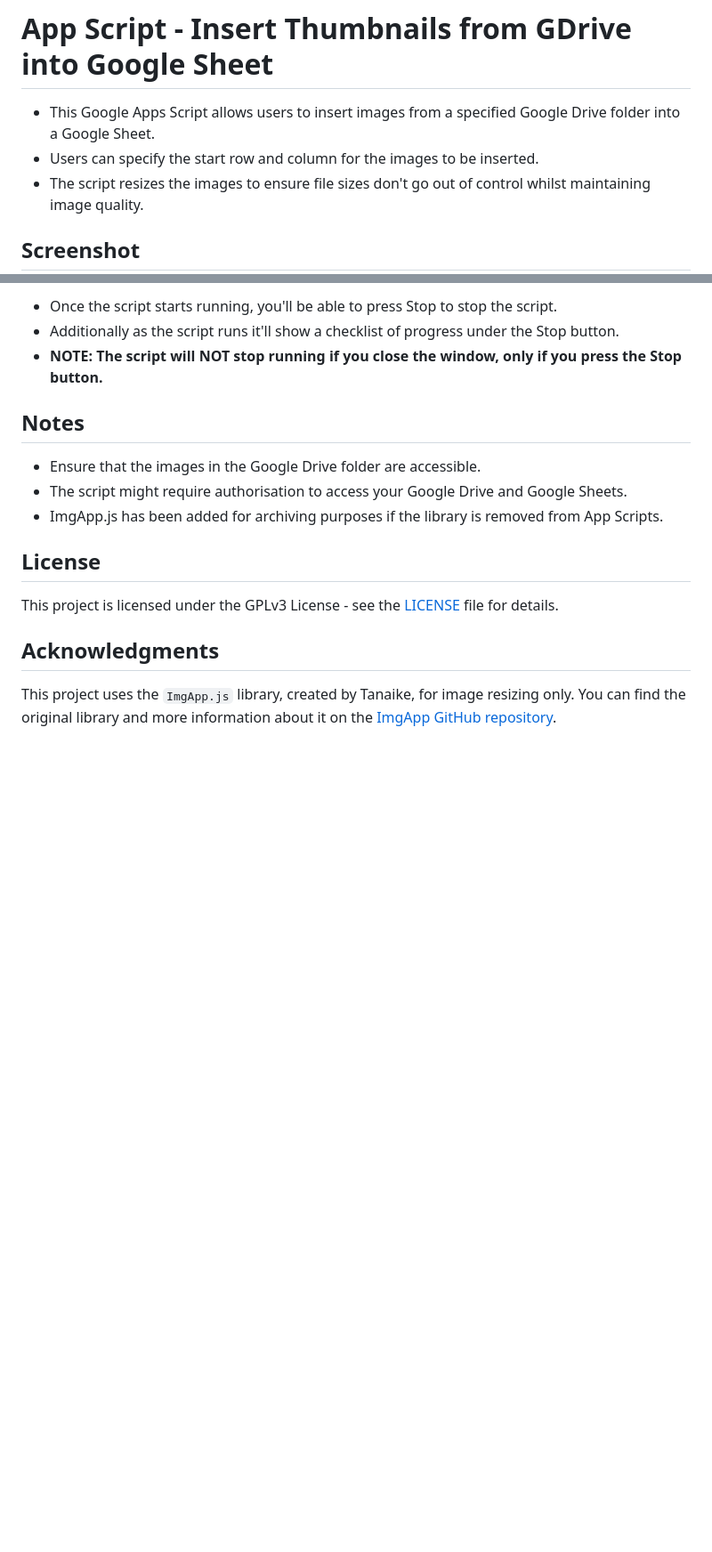
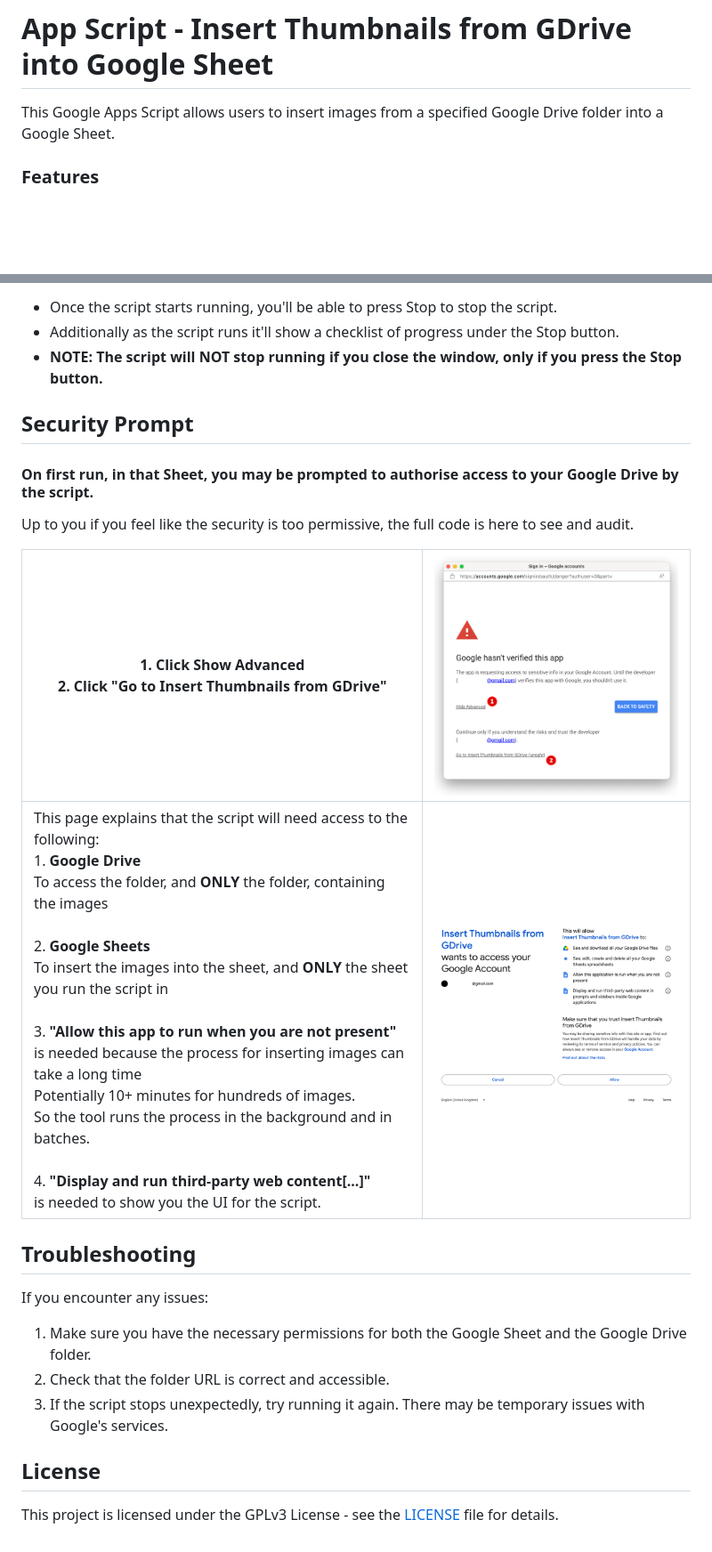
Before and after one commit to matteoveglia/GSheets_InsertThumbnails, a Markdown page: README.md, 2 parts joined by grey strips. Shown: that part at 89% size. Drawn GitHub-style; pictures changed too: Docs/Images/SecPrompt_Step1.png (added), Docs/Images/SecPrompt_Step2.png (added); blank space fills up the shorter version.

Commit message:
Fixed major issue with Google App Script time limit by adding batching, requiring large overhaul. Removed need for external image resize library. Updated readme

```diff
--- a/README.md
+++ b/README.md
@@ -1,8 +1,6 @@
 # App Script - Insert Thumbnails from GDrive into Google Sheet
 
-- This Google Apps Script allows users to insert images from a specified Google Drive folder into a Google Sheet.
-- Users can specify the start row and column for the images to be inserted.
-- The script resizes the images to ensure file sizes don't go out of control whilst maintaining image quality.
+This Google Apps Script allows users to insert images from a specified Google Drive folder into a Google Sheet.
 
-## Screenshot
+###  Features
 
@@ -56,17 +52,21 @@
 - Additionally as the script runs it'll show a checklist of progress under the Stop button.
 - **NOTE: The script will NOT stop running if you close the window, only if you press the Stop button.**
 
-## Notes
+## Security Prompt
+#### On first run, in that Sheet, you may be prompted to authorise access to your Google Drive by the script.
+Up to you if you feel like the security is too permissive, the full code is here to see and audit.
 
-- Ensure that the images in the Google Drive folder are accessible.
-- The script might require authorisation to access your Google Drive and Google Sheets.
-- ImgApp.js has been added for archiving purposes if the library is removed from App Scripts.
+| 1. Click Show Advanced<br>2. Click "Go to Insert Thumbnails from GDrive"  | <img src="./Docs/Images/SecPrompt_Step1.png" alt="Screenshot of Google Drive Authorisation - Step 1" width="400"> |
+| -------- | ------- |
+| This page explains that the script will need access to the following:<br>1. **Google Drive**<br>To access the folder, and **ONLY** the folder, containing the images<br><br>2. **Google Sheets**<br>To insert the images into the sheet, and **ONLY** the sheet you run the script in<br><br>3. **"Allow this app to run when you are not present"**<br>is needed because the process for inserting images can take a long time<br>Potentially 10+ minutes for hundreds of images.<br>So the tool runs the process in the background and in batches.<br><br>4. **"Display and run third-party web content[...]"**<br>is needed to show you the UI for the script.    | <img src="./Docs/Images/SecPrompt_Step2.png" alt="Screenshot of Google Drive Authorisation - Step 2" width="400"> |
+
+## Troubleshooting
+
+If you encounter any issues:
+1. Make sure you have the necessary permissions for both the Google Sheet and the Google Drive folder.
+2. Check that the folder URL is correct and accessible.
+3. If the script stops unexpectedly, try running it again. There may be temporary issues with Google's services.
 
 ## License
 
 This project is licensed under the GPLv3 License - see the [LICENSE](LICENSE) file for details.
-
-## Acknowledgments
-
-This project uses the `ImgApp.js` library, created by Tanaike, for image resizing only.
-You can find the original library and more information about it on the [ImgApp GitHub repository](https://github.com/tanaikech/ImgApp).
```
Also changed, not shown: other parts of README.md (+15 -17 lines), readmealso.md (added, +81 -0 lines), Docs/Images/Main UI.png (renamed from image.png), 3 other files.
